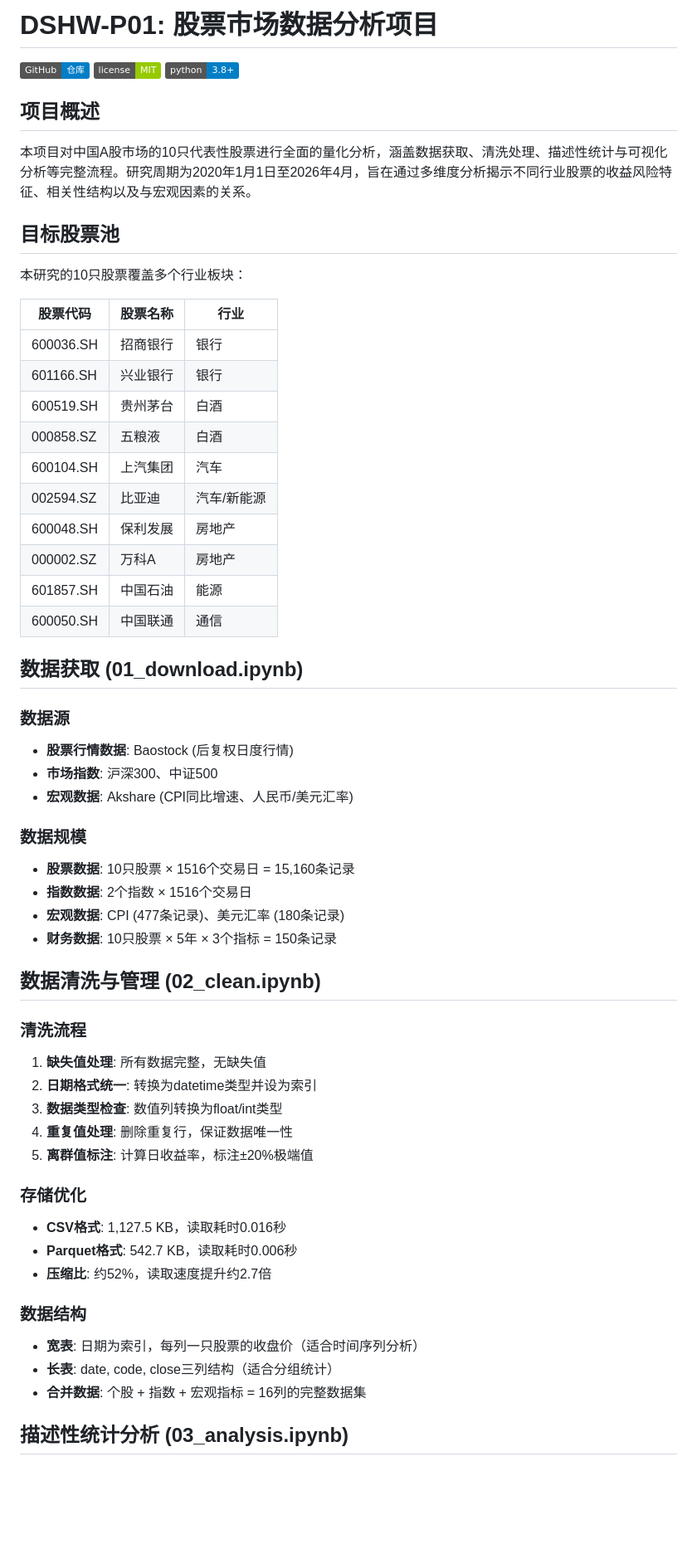
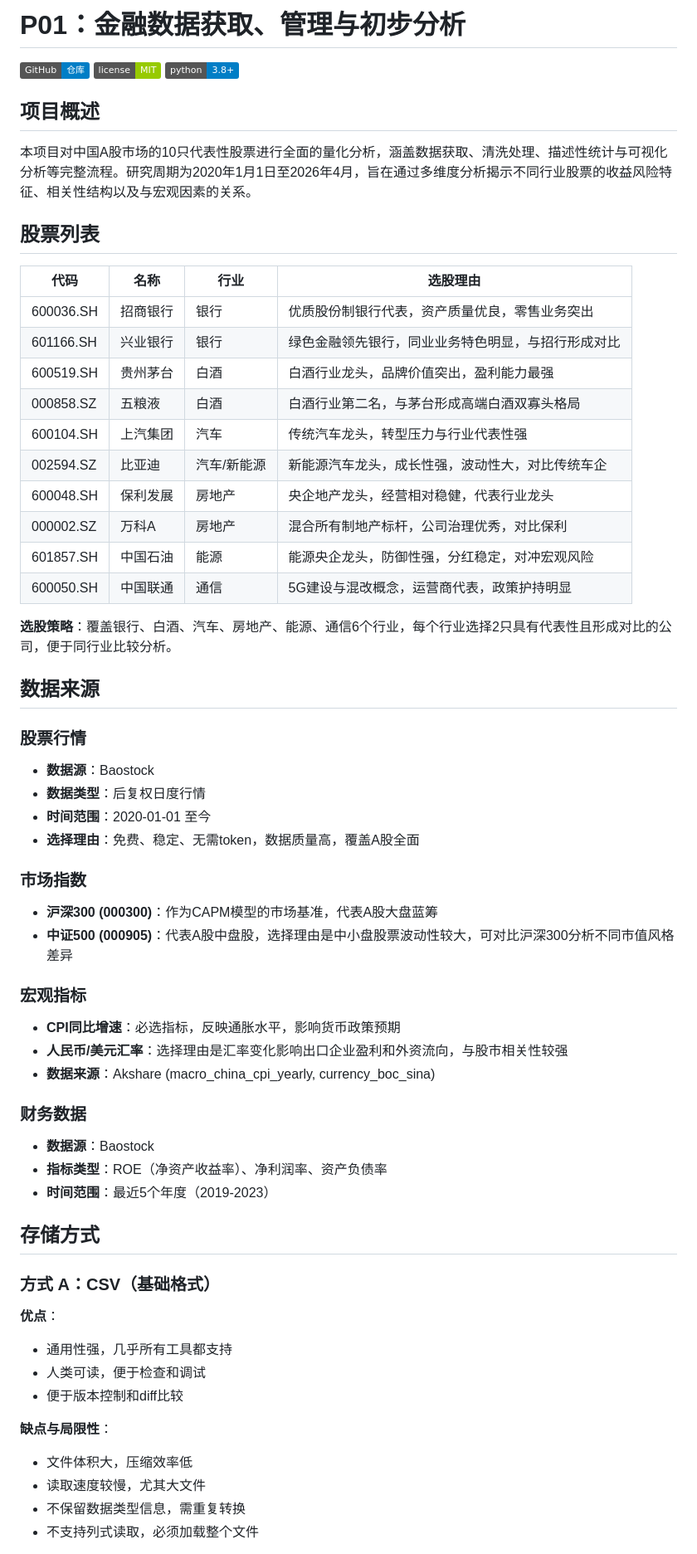
Before and after one commit to yqqq727/dshw-p01, a Markdown page: README.md, the part around one of its changes. Shown at 83% size. GitHub-like rendering; badges without logos; blank space fills up the shorter version.

Commit message:
Enhance README with complete project documentation including stock selection rationale, data source explanations, and detailed storage comparison

```diff
--- a/README.md
+++ b/README.md
@@ -1,4 +1,4 @@
-# DSHW-P01: 股票市场数据分析项目
+# P01：金融数据获取、管理与初步分析
 
 [![GitHub](https://img.shields.io/badge/GitHub-仓库-blue.svg)](https://github.com/yqqq727/dshw-p01)
 [![License](https://img.shields.io/badge/license-MIT-green.svg)](LICENSE)
@@ -8,54 +8,56 @@
 
 本项目对中国A股市场的10只代表性股票进行全面的量化分析，涵盖数据获取、清洗处理、描述性统计与可视化分析等完整流程。研究周期为2020年1月1日至2026年4月，旨在通过多维度分析揭示不同行业股票的收益风险特征、相关性结构以及与宏观因素的关系。
 
-## 目标股票池
+## 股票列表
 
-本研究的10只股票覆盖多个行业板块：
+| 代码 | 名称 | 行业 | 选股理由 |
+|------|------|------|---------|
+| 600036.SH | 招商银行 | 银行 | 优质股份制银行代表，资产质量优良，零售业务突出 |
+| 601166.SH | 兴业银行 | 银行 | 绿色金融领先银行，同业业务特色明显，与招行形成对比 |
+| 600519.SH | 贵州茅台 | 白酒 | 白酒行业龙头，品牌价值突出，盈利能力最强 |
+| 000858.SZ | 五粮液 | 白酒 | 白酒行业第二名，与茅台形成高端白酒双寡头格局 |
+| 600104.SH | 上汽集团 | 汽车 | 传统汽车龙头，转型压力与行业代表性强 |
+| 002594.SZ | 比亚迪 | 汽车/新能源 | 新能源汽车龙头，成长性强，波动性大，对比传统车企 |
+| 600048.SH | 保利发展 | 房地产 | 央企地产龙头，经营相对稳健，代表行业龙头 |
+| 000002.SZ | 万科A | 房地产 | 混合所有制地产标杆，公司治理优秀，对比保利 |
+| 601857.SH | 中国石油 | 能源 | 能源央企龙头，防御性强，分红稳定，对冲宏观风险 |
+| 600050.SH | 中国联通 | 通信 | 5G建设与混改概念，运营商代表，政策护持明显 |
 
-| 股票代码 | 股票名称 | 行业 |
-|----------|----------|------|
-| 600036.SH | 招商银行 | 银行 |
-| 601166.SH | 兴业银行 | 银行 |
-| 600519.SH | 贵州茅台 | 白酒 |
-| 000858.SZ | 五粮液 | 白酒 |
-| 600104.SH | 上汽集团 | 汽车 |
-| 002594.SZ | 比亚迪 | 汽车/新能源 |
-| 600048.SH | 保利发展 | 房地产 |
-| 000002.SZ | 万科A | 房地产 |
-| 601857.SH | 中国石油 | 能源 |
-| 600050.SH | 中国联通 | 通信 |
+**选股策略**：覆盖银行、白酒、汽车、房地产、能源、通信6个行业，每个行业选择2只具有代表性且形成对比的公司，便于同行业比较分析。
 
-## 数据获取 (01_download.ipynb)
+## 数据来源
 
-### 数据源
-- **股票行情数据**: Baostock (后复权日度行情)
-- **市场指数**: 沪深300、中证500
-- **宏观数据**: Akshare (CPI同比增速、人民币/美元汇率)
+### 股票行情
+- **数据源**：Baostock
+- **数据类型**：后复权日度行情
+- **时间范围**：2020-01-01 至今
+- **选择理由**：免费、稳定、无需token，数据质量高，覆盖A股全面
 
-### 数据规模
-- **股票数据**: 10只股票 × 1516个交易日 = 15,160条记录
-- **指数数据**: 2个指数 × 1516个交易日
-- **宏观数据**: CPI (477条记录)、美元汇率 (180条记录)
-- **财务数据**: 10只股票 × 5年 × 3个指标 = 150条记录
+### 市场指数
+- **沪深300 (000300)**：作为CAPM模型的市场基准，代表A股大盘蓝筹
+- **中证500 (000905)**：代表A股中盘股，选择理由是中小盘股票波动性较大，可对比沪深300分析不同市值风格差异
 
-## 数据清洗与管理 (02_clean.ipynb)
+### 宏观指标
+- **CPI同比增速**：必选指标，反映通胀水平，影响货币政策预期
+- **人民币/美元汇率**：选择理由是汇率变化影响出口企业盈利和外资流向，与股市相关性较强
+- **数据来源**：Akshare (macro_china_cpi_yearly, currency_boc_sina)
 
-### 清洗流程
-1. **缺失值处理**: 所有数据完整，无缺失值
-2. **日期格式统一**: 转换为datetime类型并设为索引
-3. **数据类型检查**: 数值列转换为float/int类型
-4. **重复值处理**: 删除重复行，保证数据唯一性
-5. **离群值标注**: 计算日收益率，标注±20%极端值
+### 财务数据
+- **数据源**：Baostock
+- **指标类型**：ROE（净资产收益率）、净利润率、资产负债率
+- **时间范围**：最近5个年度（2019-2023）
 
-### 存储优化
-- **CSV格式**: 1,127.5 KB，读取耗时0.016秒
-- **Parquet格式**: 542.7 KB，读取耗时0.006秒
-- **压缩比**: 约52%，读取速度提升约2.7倍
+## 存储方式
 
-### 数据结构
-- **宽表**: 日期为索引，每列一只股票的收盘价（适合时间序列分析）
-- **长表**: date, code, close三列结构（适合分组统计）
-- **合并数据**: 个股 + 指数 + 宏观指标 = 16列的完整数据集
+### 方式 A：CSV（基础格式）
+**优点**：
+- 通用性强，几乎所有工具都支持
+- 人类可读，便于检查和调试
+- 便于版本控制和diff比较
 
-## 描述性统计分析 (03_analysis.ipynb)
+**缺点与局限性**：
+- 文件体积大，压缩效率低
+- 读取速度较慢，尤其大文件
+- 不保留数据类型信息，需重复转换
+- 不支持列式读取，必须加载整个文件
 
```
Also changed, not shown: other parts of README.md (+95 -110 lines).
